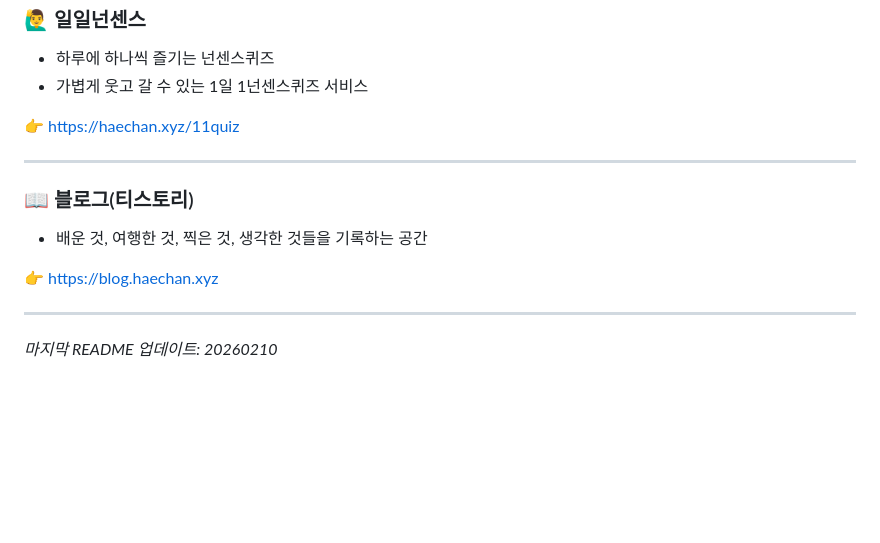
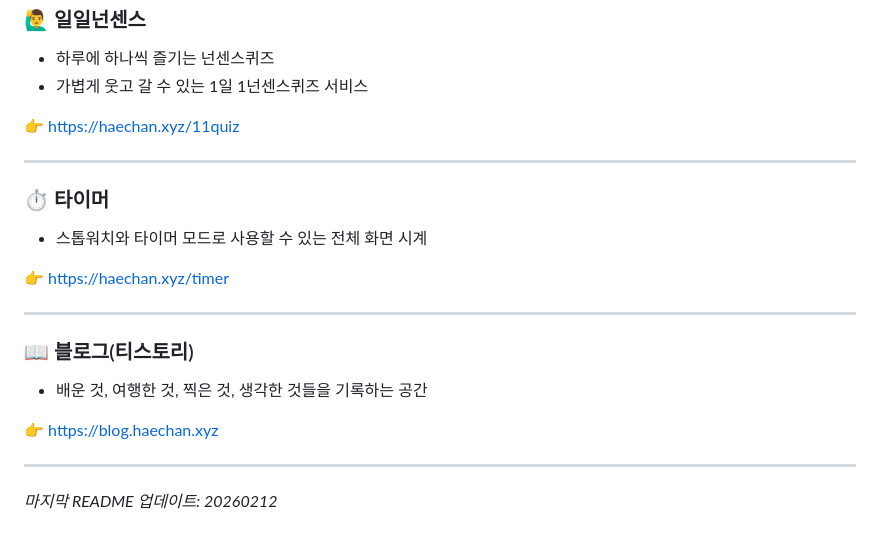
Before and after one commit to harryputer1214/haechan.xyz, a Markdown page: README.md, the part around the change. GitHub-like rendering; blank space fills up the shorter version.

Commit message:
timer devleop env

```diff
--- a/README.md
+++ b/README.md
@@ -17,6 +17,13 @@
 
 ---
 
+### ⏱️ 타이머
+- 스톱워치와 타이머 모드로 사용할 수 있는 전체 화면 시계
+
+👉 https://haechan.xyz/timer
+
+---
+
 ### 📖 블로그(티스토리)
 - 배운 것, 여행한 것, 찍은 것, 생각한 것들을 기록하는 공간
 
@@ -24,4 +31,4 @@
 
 ---
 
-_마지막 README 업데이트: 20260210_
+_마지막 README 업데이트: 20260212_
```
Also changed, not shown: assets/icons/timer-icon.png (added).
